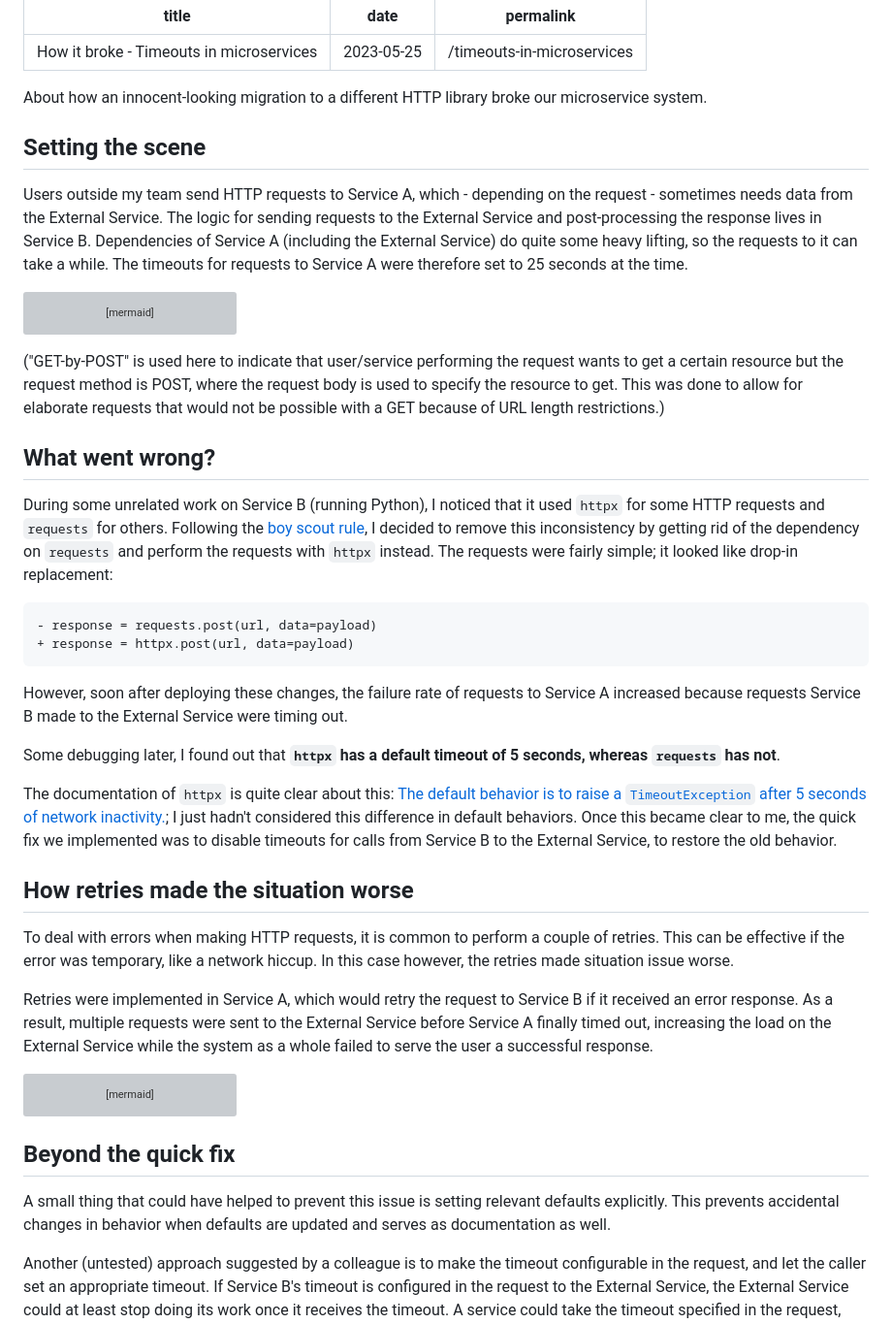
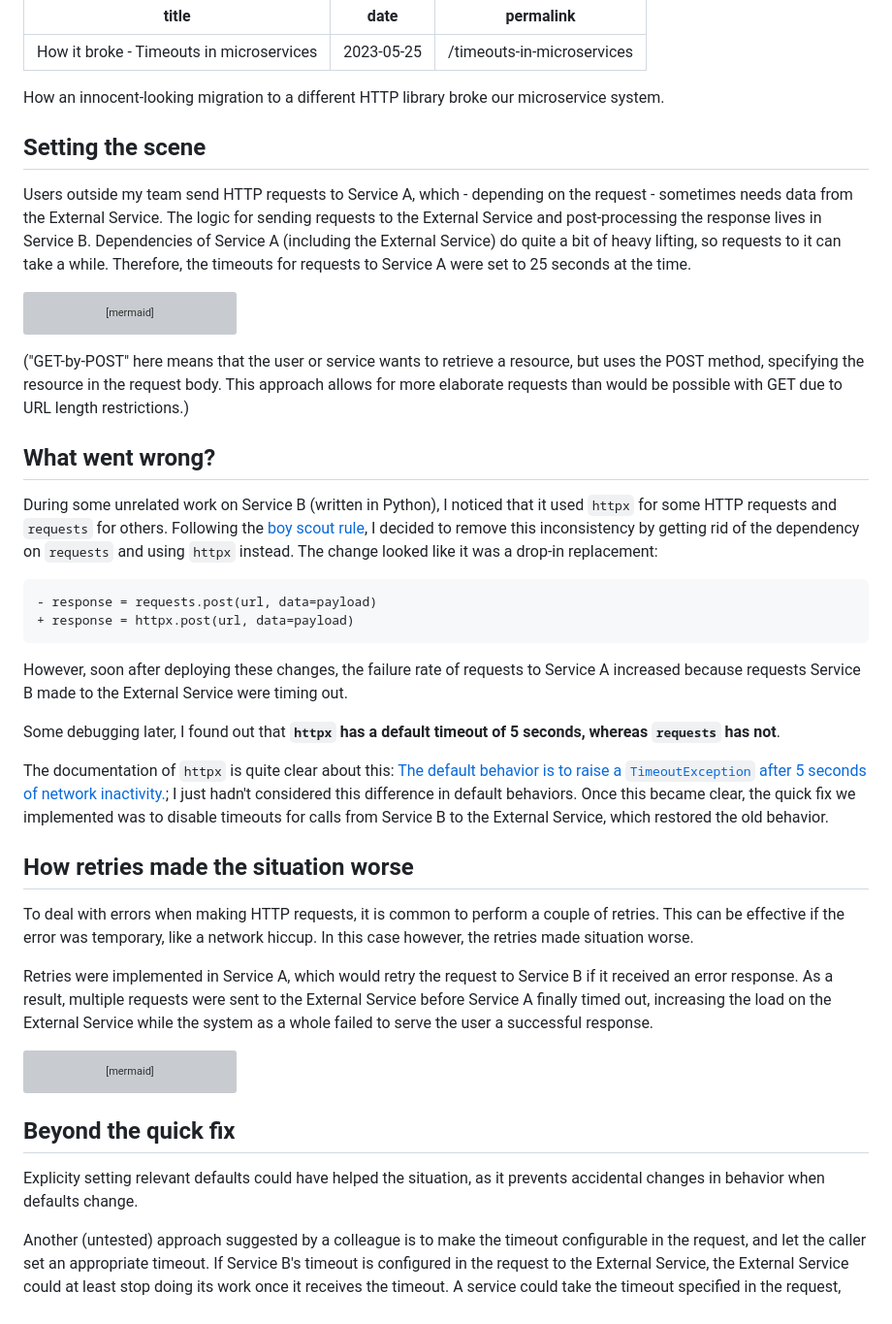
Before and after one commit to ndoornekamp/ndoornekamp.github.io, a Markdown page: posts/timeouts-in-microservices.md, the part around the change. Shown at 97% size. Drawn GitHub-style; grey boxes are pictures that could not be loaded.

Commit message:
Text and grammar improvements

````diff
--- a/posts/timeouts-in-microservices.md
+++ b/posts/timeouts-in-microservices.md
@@ -4,14 +4,13 @@ date: 2023-05-25
 permalink: /timeouts-in-microservices
 ---
 
-About how an innocent-looking migration to a different HTTP library broke our microservice system.
+How an innocent-looking migration to a different HTTP library broke our microservice system.
 
 ## Setting the scene
 
-Users outside my team send HTTP requests to Service A, which - depending on the request - sometimes needs data from the External Service. The logic for sending requests to the External Service and post-processing the response lives in Service B. Dependencies of Service A (including the External Service) do quite some heavy lifting, so the requests to it can take a while. The timeouts for requests to Service A were therefore set to 25 seconds at the time.
+Users outside my team send HTTP requests to Service A, which - depending on the request - sometimes needs data from the External Service. The logic for sending requests to the External Service and post-processing the response lives in Service B. Dependencies of Service A (including the External Service) do quite a bit of heavy lifting, so requests to it can take a while. Therefore, the timeouts for requests to Service A were set to 25 seconds at the time.
 
 ```mermaid
-
 sequenceDiagram
     User->>Service A: HTTP GET-by-POST
     Service A->>Service B: HTTP GET-by-POST
@@ -21,11 +20,11 @@ sequenceDiagram
     Service A->>User: Response
 ```
 
-("GET-by-POST" is used here to indicate that user/service performing the request wants to get a certain resource but the request method is POST, where the request body is used to specify the resource to get. This was done to allow for elaborate requests that would not be possible with a GET because of URL length restrictions.)
+("GET-by-POST" here means that the user or service wants to retrieve a resource, but uses the POST method, specifying the resource in the request body. This approach allows for more elaborate requests than would be possible with GET due to URL length restrictions.)
 
 ## What went wrong?
 
-During some unrelated work on Service B (running Python), I noticed that it used `httpx` for some HTTP requests and `requests` for others. Following the [boy scout rule](https://97-things-every-x-should-know.gitbooks.io/97-things-every-programmer-should-know/content/en/thing_08/), I decided to remove this inconsistency by getting rid of the dependency on `requests` and perform the requests with `httpx` instead. The requests were fairly simple; it looked like drop-in replacement:
+During some unrelated work on Service B (written in Python), I noticed that it used `httpx` for some HTTP requests and `requests` for others. Following the [boy scout rule](https://97-things-every-x-should-know.gitbooks.io/97-things-every-programmer-should-know/content/en/thing_08/), I decided to remove this inconsistency by getting rid of the dependency on `requests` and using `httpx` instead. The change looked like it was a drop-in replacement:
 
 ```diff
 - response = requests.post(url, data=payload)
@@ -36,11 +35,11 @@ However, soon after deploying these changes, the failure rate of requests to Ser
 
 Some debugging later, I found out that **`httpx` has a default timeout of 5 seconds, whereas `requests` has not**.
 
-The documentation of `httpx` is quite clear about this: [The default behavior is to raise a `TimeoutException` after 5 seconds of network inactivity.](https://www.python-httpx.org/advanced/timeouts/); I just hadn't considered this difference in default behaviors. Once this became clear to me, the quick fix we implemented was to disable timeouts for calls from Service B to the External Service, to restore the old behavior.
+The documentation of `httpx` is quite clear about this: [The default behavior is to raise a `TimeoutException` after 5 seconds of network inactivity.](https://www.python-httpx.org/advanced/timeouts/); I just hadn't considered this difference in default behaviors. Once this became clear, the quick fix we implemented was to disable timeouts for calls from Service B to the External Service, which restored the old behavior.
 
 ## How retries made the situation worse
 
-To deal with errors when making HTTP requests, it is common to perform a couple of retries. This can be effective if the error was temporary, like a network hiccup. In this case however, the retries made situation issue worse.
+To deal with errors when making HTTP requests, it is common to perform a couple of retries. This can be effective if the error was temporary, like a network hiccup. In this case however, the retries made situation worse.
 
 Retries were implemented in Service A, which would retry the request to Service B if it received an error response. As a result, multiple requests were sent to the External Service before Service A finally timed out, increasing the load on the External Service while the system as a whole failed to serve the user a successful response.
 
@@ -61,7 +60,7 @@ sequenceDiagram
 
 ## Beyond the quick fix
 
-A small thing that could have helped to prevent this issue is setting relevant defaults explicitly. This prevents accidental changes in behavior when defaults are updated and serves as documentation as well.
+Explicity setting relevant defaults could have helped the situation, as it prevents accidental changes in behavior when defaults change.
 
 Another (untested) approach suggested by a colleague is to make the timeout configurable in the request, and let the caller set an appropriate timeout. If Service B's timeout is configured in the request to the External Service, the External Service could at least stop doing its work once it receives the timeout. A service could take the timeout specified in the request, subtract any time it needs to spend on its own processing, and then pass the remaining time as timeout to the next service.
 
````
